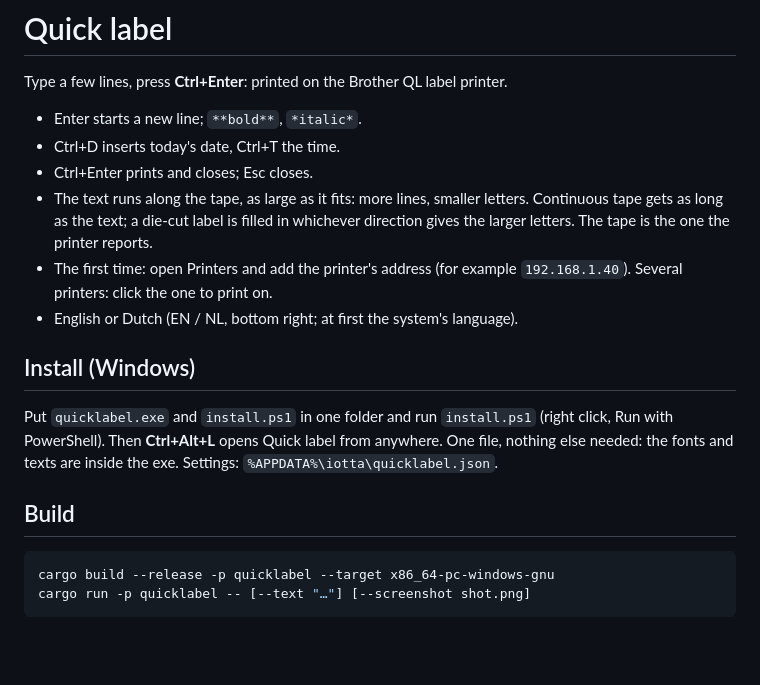
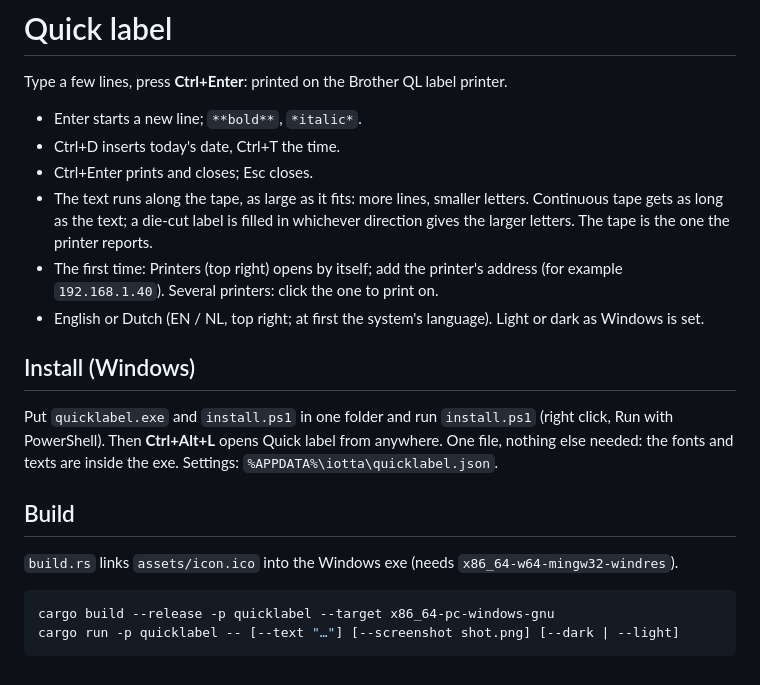
Before and after one commit to eflukx/quicklabel, a Markdown page: README.md, the part around the change. Rendered like a GitHub page; blank space fills up the shorter version.

Commit message:
Quick label in iotta style: logo, label preview, Print button, dark mode, app icon; 0.19.0

````diff
--- a/README.md
+++ b/README.md
@@ -8,9 +8,10 @@ Type a few lines, press **Ctrl+Enter**: printed on the Brother QL label printer.
 - The text runs along the tape, as large as it fits: more lines, smaller letters. Continuous
   tape gets as long as the text; a die-cut label is filled in whichever direction gives the
   larger letters. The tape is the one the printer reports.
-- The first time: open Printers and add the printer's address (for example `192.168.1.40`).
+- The first time: Printers (top right) opens by itself; add the printer's address (for example `192.168.1.40`).
   Several printers: click the one to print on.
-- English or Dutch (EN / NL, bottom right; at first the system's language).
+- English or Dutch (EN / NL, top right; at first the system's language). Light or dark as
+  Windows is set.
 
 ## Install (Windows)
 
@@ -20,7 +21,9 @@ needed: the fonts and texts are inside the exe. Settings: `%APPDATA%\iotta\quick
 
 ## Build
 
+`build.rs` links `assets/icon.ico` into the Windows exe (needs `x86_64-w64-mingw32-windres`).
+
 ```bash
 cargo build --release -p quicklabel --target x86_64-pc-windows-gnu
-cargo run -p quicklabel -- [--text "…"] [--screenshot shot.png]
+cargo run -p quicklabel -- [--text "…"] [--screenshot shot.png] [--dark | --light]
 ```
````
Also changed, not shown: assets/icon.png (added), 6 other files.
